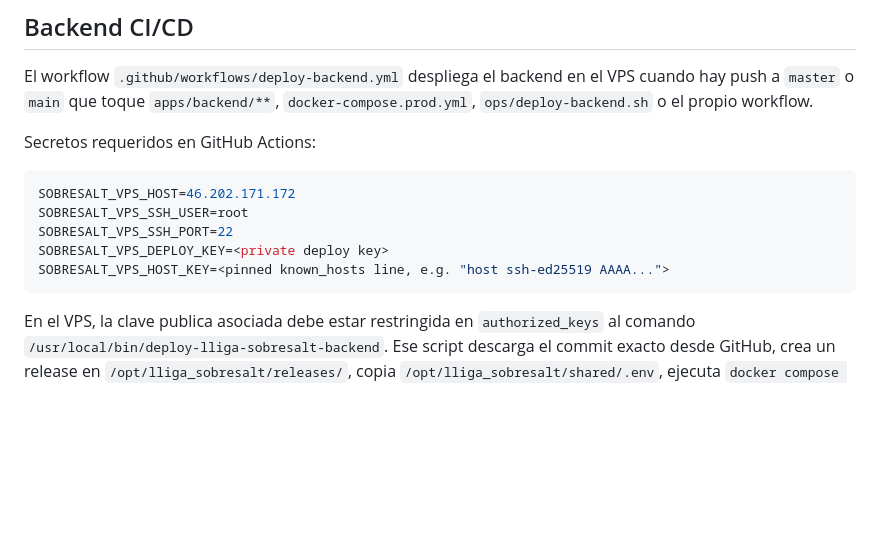
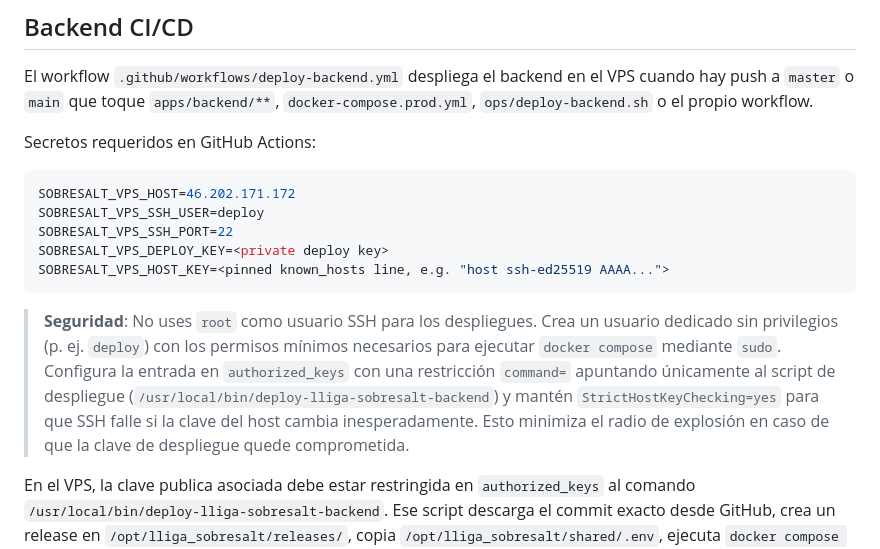
Before and after one commit to YampiSLabs/lliga_sobresalt, a Markdown page: README.md, the part around the change. Rendered like a GitHub page; blank space fills up the shorter version.

Commit message:
docs: replace root SSH user with dedicated deploy user in README
Agent-Logs-Url: https://github.com/YampiSLabs/lliga_sobresalt/sessions/7e41a3e6-79fa-4fbc-bcf0-09610191acd8

Co-authored-by: cdryampi <51342050+cdryampi@users.noreply.github.com>

````diff
--- a/README.md
+++ b/README.md
@@ -77,11 +77,13 @@ Secretos requeridos en GitHub Actions:
 
 ```env
 SOBRESALT_VPS_HOST=46.202.171.172
-SOBRESALT_VPS_SSH_USER=root
+SOBRESALT_VPS_SSH_USER=deploy
 SOBRESALT_VPS_SSH_PORT=22
 SOBRESALT_VPS_DEPLOY_KEY=<private deploy key>
 SOBRESALT_VPS_HOST_KEY=<pinned known_hosts line, e.g. "host ssh-ed25519 AAAA...">
 ```
+
+> **Seguridad**: No uses `root` como usuario SSH para los despliegues. Crea un usuario dedicado sin privilegios (p. ej. `deploy`) con los permisos mínimos necesarios para ejecutar `docker compose` mediante `sudo`. Configura la entrada en `authorized_keys` con una restricción `command=` apuntando únicamente al script de despliegue (`/usr/local/bin/deploy-lliga-sobresalt-backend`) y mantén `StrictHostKeyChecking=yes` para que SSH falle si la clave del host cambia inesperadamente. Esto minimiza el radio de explosión en caso de que la clave de despliegue quede comprometida.
 
 En el VPS, la clave publica asociada debe estar restringida en `authorized_keys` al comando `/usr/local/bin/deploy-lliga-sobresalt-backend`. Ese script descarga el commit exacto desde GitHub, crea un release en `/opt/lliga_sobresalt/releases/`, copia `/opt/lliga_sobresalt/shared/.env`, ejecuta `docker compose build/up`, espera el healthcheck y valida `/api/ranking/`, `/api/incidents/` y `/api/seasons/`.
 
````
